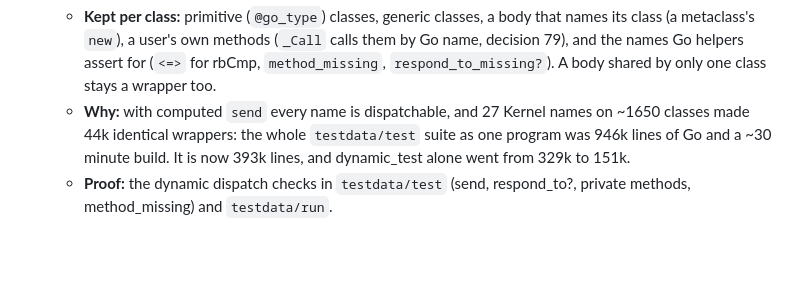
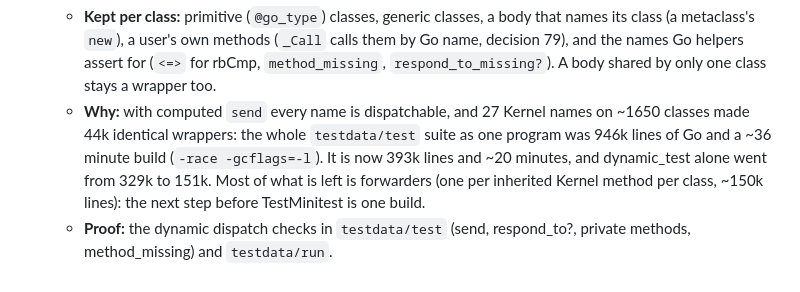
Before and after one commit to jtarchie/ruby2go, a Markdown page: README.md, the part around the change. GitHub-like rendering; blank space fills up the shorter version.

Commit message:
rb2go: decision 85 records the combined build time after the dispatch change
Co-Authored-By: Claude Opus 5.5 <noreply@anthropic.com>

```diff
--- a/README.md
+++ b/README.md
@@ -2109,7 +2109,9 @@ resolve; anything not listed is still open.
     - **Why:** with computed `send` every name is dispatchable, and 27
       Kernel names on ~1650 classes made 44k identical wrappers: the
       whole `testdata/test` suite as one program was 946k lines of Go
-      and a ~30 minute build. It is now 393k lines, and dynamic_test
-      alone went from 329k to 151k.
+      and a ~36 minute build (`-race -gcflags=-l`). It is now 393k lines
+      and ~20 minutes, and dynamic_test alone went from 329k to 151k. Most
+      of what is left is forwarders (one per inherited Kernel method per
+      class, ~150k lines): the next step before TestMinitest is one build.
     - **Proof:** the dynamic dispatch checks in `testdata/test` (send,
       respond_to?, private methods, method_missing) and `testdata/run`.
```
